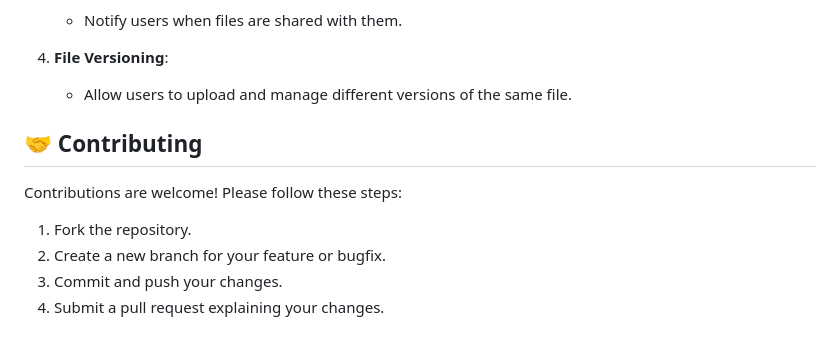
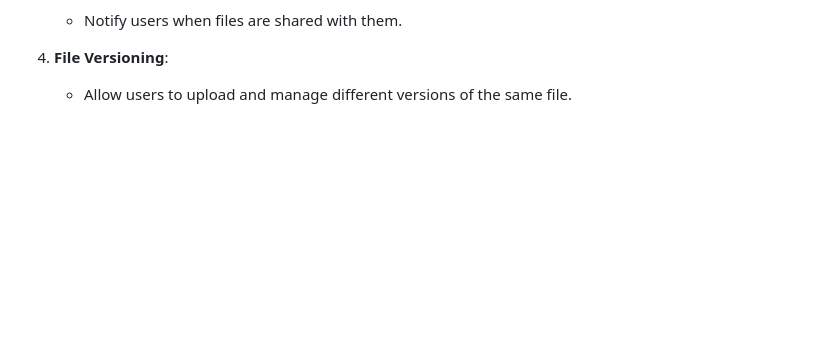
Before and after one commit to prakash2903/christmas-hackathon, a Markdown page: README.md, the part around the change. GitHub-like rendering; blank space fills up the shorter version.

```diff
--- a/README.md
+++ b/README.md
@@ -152,12 +152,3 @@ python app.py
 4. **File Versioning**:
 
    - Allow users to upload and manage different versions of the same file.
-
-## 🤝 **Contributing**
-
-Contributions are welcome! Please follow these steps:
-
-1. Fork the repository.
-2. Create a new branch for your feature or bugfix.
-3. Commit and push your changes.
-4. Submit a pull request explaining your changes.
```
